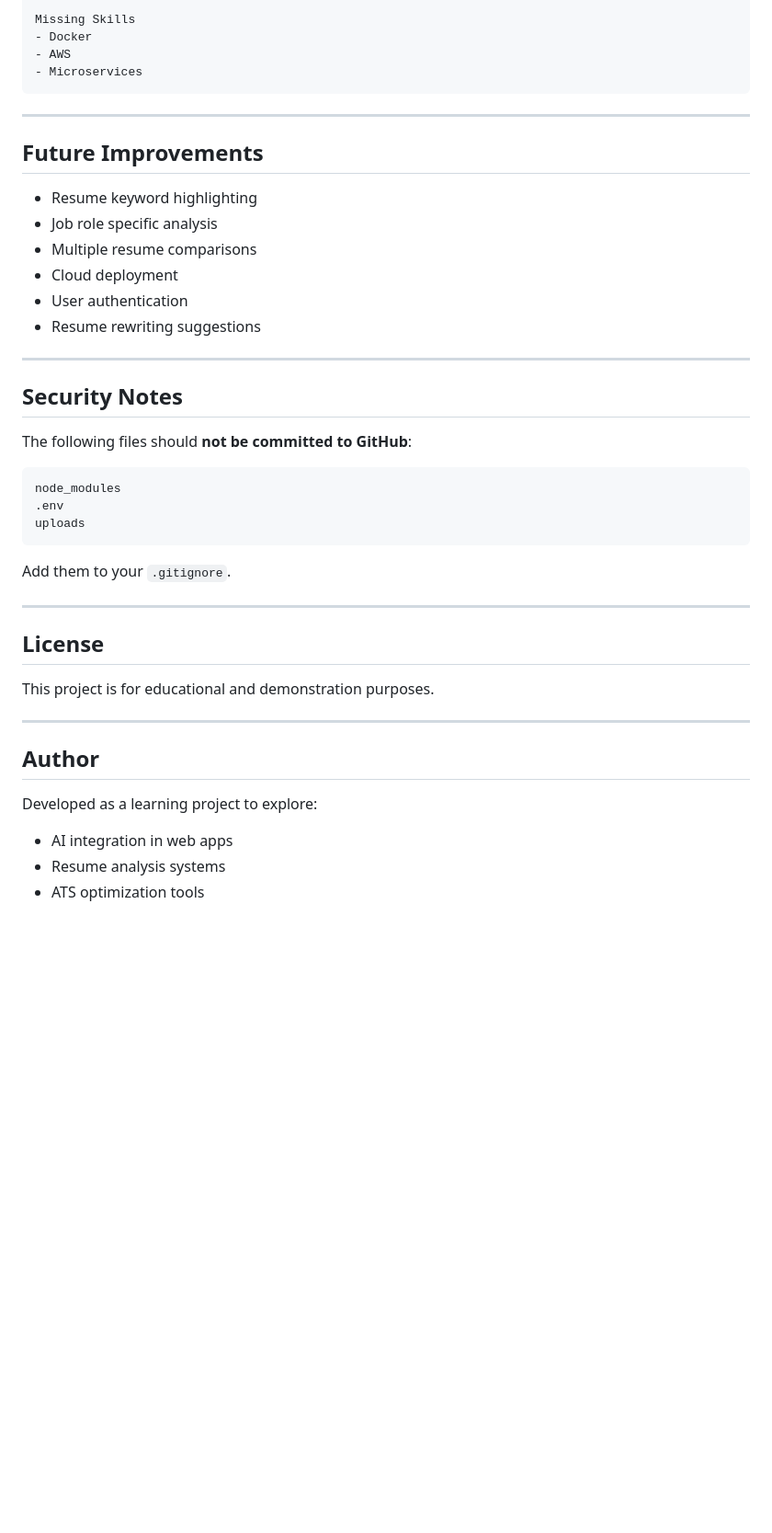
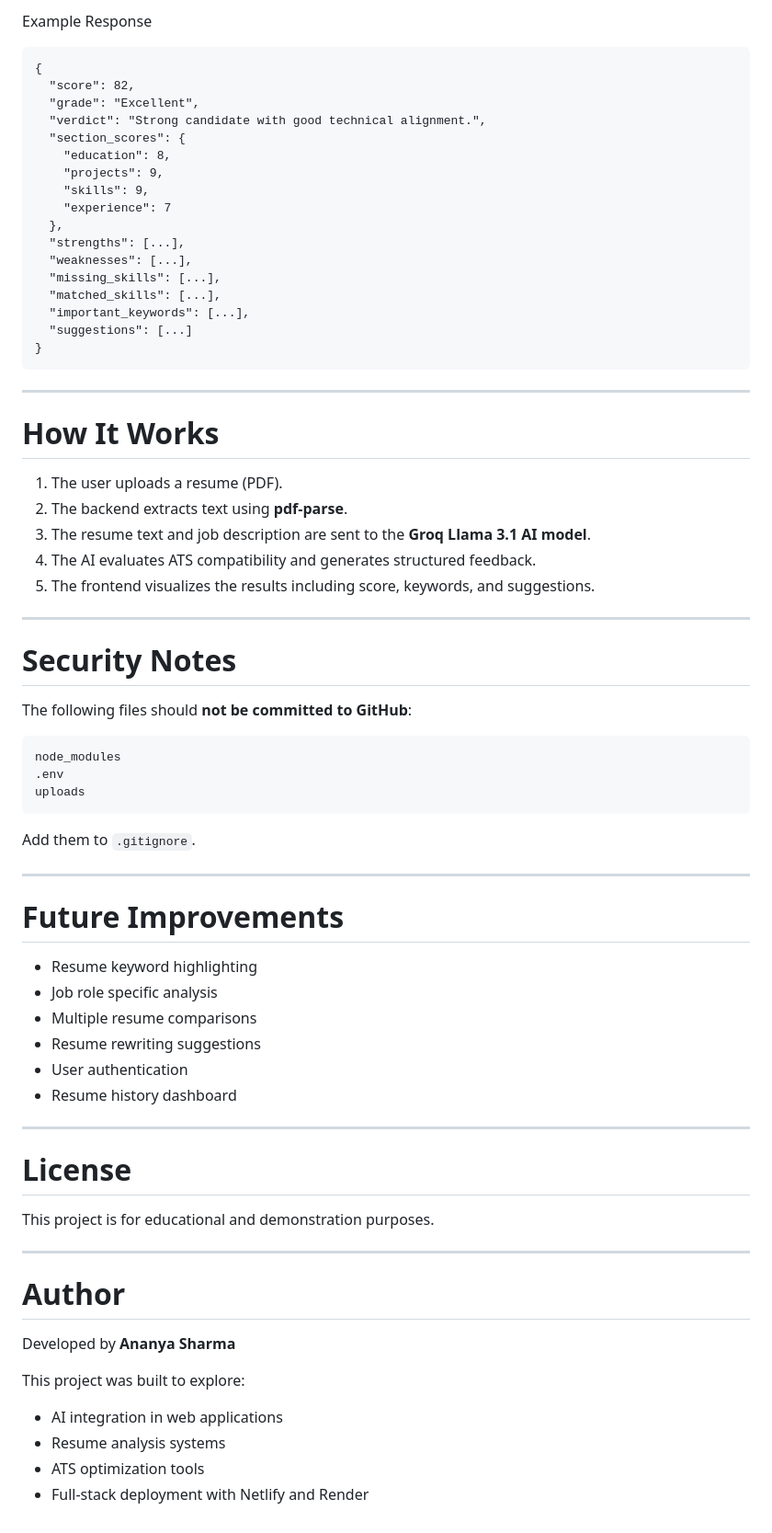
Before and after one commit to ananya9233-png/Resumify, a Markdown page: README.md, the part around one of its changes. Shown at 92% size. Rendered like a GitHub page; blank space fills up the shorter version.

````diff
--- a/README.md
+++ b/README.md
@@ -132,24 +166,39 @@ Weaknesses
 
-Missing Skills
-- Docker
-- AWS
-- Microservices
+Example Response
+
+```
+{
+  "score": 82,
+  "grade": "Excellent",
+  "verdict": "Strong candidate with good technical alignment.",
+  "section_scores": {
+    "education": 8,
+    "projects": 9,
+    "skills": 9,
+    "experience": 7
+  },
+  "strengths": [...],
+  "weaknesses": [...],
+  "missing_skills": [...],
+  "matched_skills": [...],
+  "important_keywords": [...],
+  "suggestions": [...]
+}
 ```
 
 ---
 
-## Future Improvements
+# How It Works
 
-* Resume keyword highlighting
-* Job role specific analysis
-* Multiple resume comparisons
-* Cloud deployment
-* User authentication
-* Resume rewriting suggestions
+1. The user uploads a resume (PDF).
+2. The backend extracts text using **pdf-parse**.
+3. The resume text and job description are sent to the **Groq Llama 3.1 AI model**.
+4. The AI evaluates ATS compatibility and generates structured feedback.
+5. The frontend visualizes the results including score, keywords, and suggestions.
 
 ---
 
-## Security Notes
+# Security Notes
 
 The following files should **not be committed to GitHub**:
 
@@ -159,20 +208,34 @@ node_modules
 uploads
 ```
 
-Add them to your `.gitignore`.
+Add them to `.gitignore`.
 
 ---
 
-## License
+# Future Improvements
+
+* Resume keyword highlighting
+* Job role specific analysis
+* Multiple resume comparisons
+* Resume rewriting suggestions
+* User authentication
+* Resume history dashboard
+
+---
+
+# License
 
 This project is for educational and demonstration purposes.
 
 ---
 
-## Author
+# Author
 
-Developed as a learning project to explore:
+Developed by **Ananya Sharma**
 
-* AI integration in web apps
+This project was built to explore:
+
+* AI integration in web applications
 * Resume analysis systems
 * ATS optimization tools
+* Full-stack deployment with Netlify and Render
````
Also changed, not shown: other parts of README.md (+79 -45 lines).
